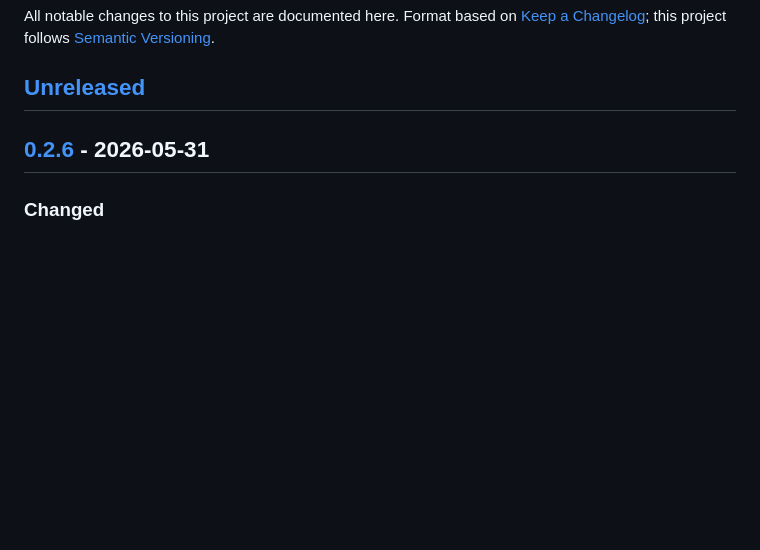
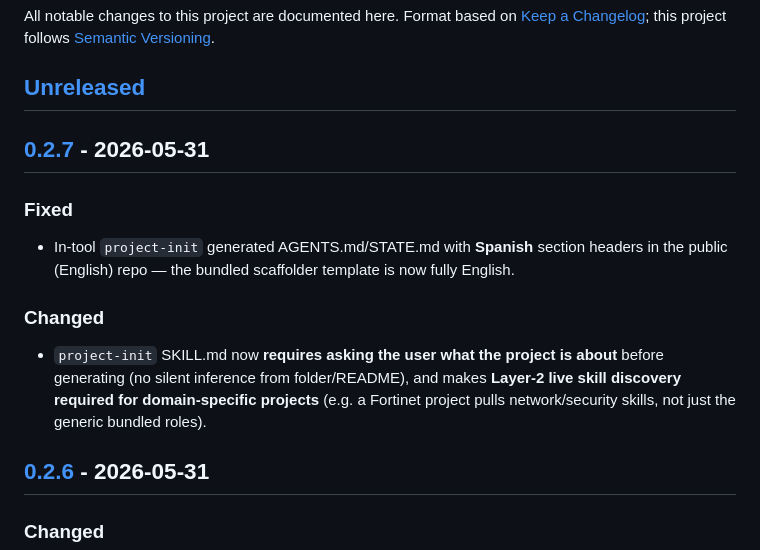
Before and after one commit to alexxanderdiaz/ai-coding-stack, a Markdown page: CHANGELOG.md, the part around one of its changes. Drawn GitHub-style; blank space fills up the shorter version.

Commit message:
docs: CHANGELOG 0.2.7

```diff
--- a/CHANGELOG.md
+++ b/CHANGELOG.md
@@ -5,6 +5,12 @@ Format based on [Keep a Changelog](https://keepachangelog.com/); this project
 follows [Semantic Versioning](https://semver.org/).
 
 ## [Unreleased]
+
+## [0.2.7] - 2026-05-31
+### Fixed
+- In-tool `project-init` generated AGENTS.md/STATE.md with **Spanish** section headers in the public (English) repo — the bundled scaffolder template is now fully English.
+### Changed
+- `project-init` SKILL.md now **requires asking the user what the project is about** before generating (no silent inference from folder/README), and makes **Layer-2 live skill discovery required for domain-specific projects** (e.g. a Fortinet project pulls network/security skills, not just the generic bundled roles).
 
 ## [0.2.6] - 2026-05-31
 ### Changed
```
Also changed, not shown: other parts of CHANGELOG.md (+2 -1 lines).
